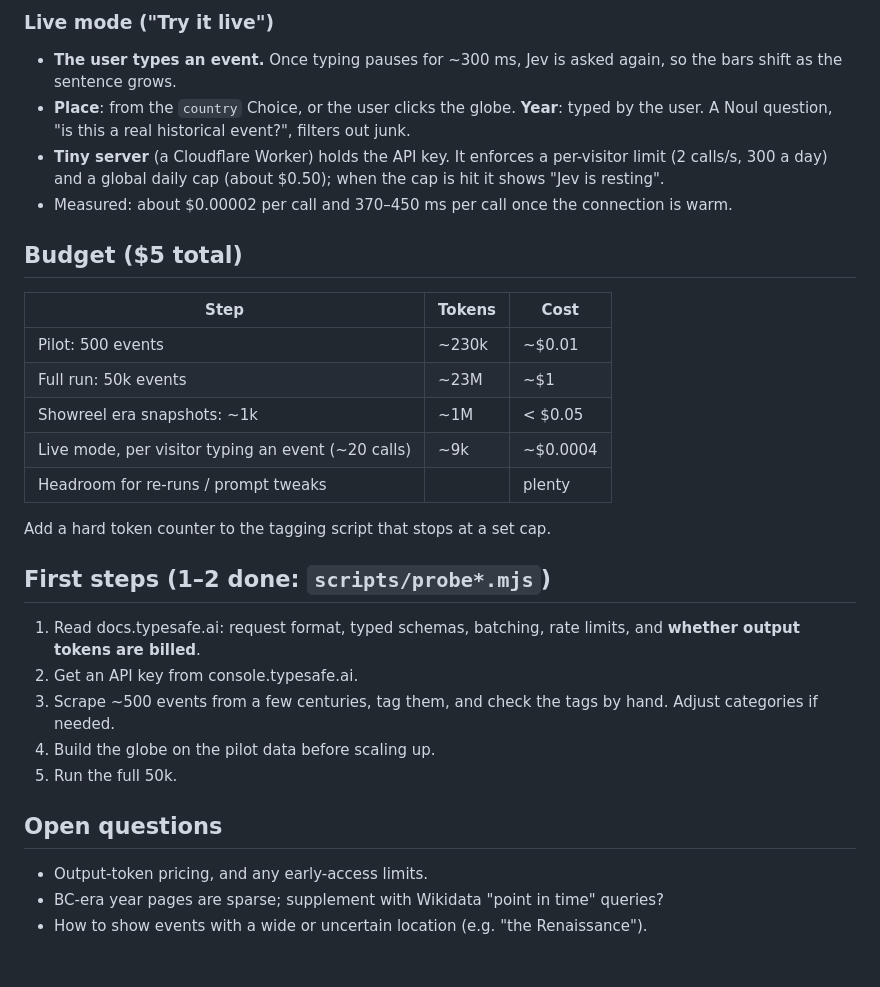
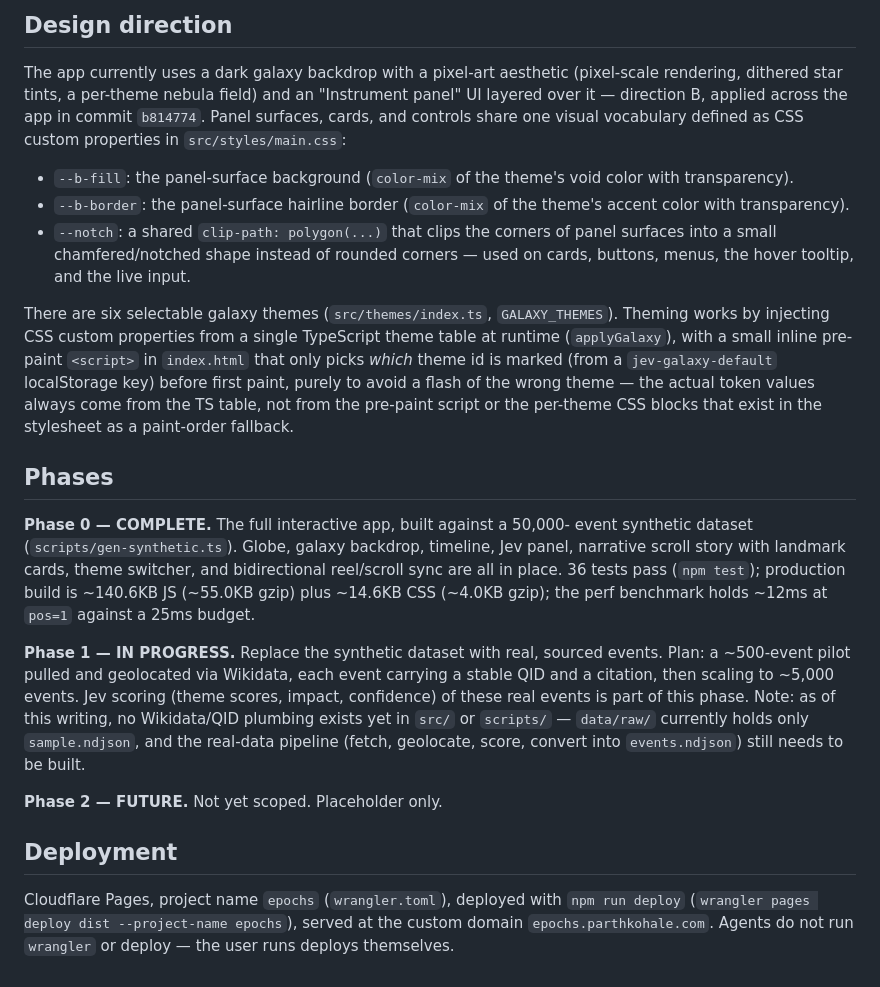
Before and after one commit to mavericksxx/typesafe-jev-history-globe, a Markdown page: PLAN.md, the part around one of its changes. GitHub-like rendering.

```diff
--- a/PLAN.md
+++ b/PLAN.md
@@ -53,32 +82,54 @@ Record once, then replay forever for free. We save data, not video, so the repla
 
-### Live mode ("Try it live")
-- **The user types an event.** Once typing pauses for ~300 ms, Jev is asked again, so the bars shift as the sentence grows.
-- **Place**: from the `country` Choice, or the user clicks the globe. **Year**: typed by the user. A Noul question, "is this a real historical event?", filters out junk.
-- **Tiny server** (a Cloudflare Worker) holds the API key. It enforces a per-visitor limit (2 calls/s, 300 a day) and a global daily cap (about $0.50); when the cap is hit it shows "Jev is resting".
-- Measured: about $0.00002 per call and 370–450 ms per call once the connection is warm.
+## Design direction
 
-## Budget ($5 total)
+The app currently uses a dark galaxy backdrop with a pixel-art aesthetic
+(pixel-scale rendering, dithered star tints, a per-theme nebula field) and
+an "Instrument panel" UI layered over it — direction B, applied across the
+app in commit `b814774`. Panel surfaces, cards, and controls share one
+visual vocabulary defined as CSS custom properties in `src/styles/main.css`:
 
-| Step | Tokens | Cost |
-|---|---|---|
-| Pilot: 500 events | ~230k | ~$0.01 |
-| Full run: 50k events | ~23M | ~$1 |
-| Showreel era snapshots: ~1k | ~1M | < $0.05 |
-| Live mode, per visitor typing an event (~20 calls) | ~9k | ~$0.0004 |
-| Headroom for re-runs / prompt tweaks | | plenty |
+- `--b-fill`: the panel-surface background (`color-mix` of the theme's
+  void color with transparency).
+- `--b-border`: the panel-surface hairline border (`color-mix` of the
+  theme's accent color with transparency).
+- `--notch`: a shared `clip-path: polygon(...)` that clips the corners of
+  panel surfaces into a small chamfered/notched shape instead of rounded
+  corners — used on cards, buttons, menus, the hover tooltip, and the live
+  input.
 
-Add a hard token counter to the tagging script that stops at a set cap.
+There are six selectable galaxy themes (`src/themes/index.ts`,
+`GALAXY_THEMES`). Theming works by injecting CSS custom properties from a
+single TypeScript theme table at runtime (`applyGalaxy`), with a small
+inline pre-paint `<script>` in `index.html` that only picks *which* theme
+id is marked (from a `jev-galaxy-default` localStorage key) before first
+paint, purely to avoid a flash of the wrong theme — the actual token values
+always come from the TS table, not from the pre-paint script or the
+per-theme CSS blocks that exist in the stylesheet as a paint-order fallback.
 
-## First steps (1–2 done: `scripts/probe*.mjs`)
+## Phases
 
-1. Read docs.typesafe.ai: request format, typed schemas, batching, rate limits, and **whether output tokens are billed**.
-2. Get an API key from console.typesafe.ai.
-3. Scrape ~500 events from a few centuries, tag them, and check the tags by hand. Adjust categories if needed.
-4. Build the globe on the pilot data before scaling up.
-5. Run the full 50k.
+**Phase 0 — COMPLETE.** The full interactive app, built against a 50,000-
+event synthetic dataset (`scripts/gen-synthetic.ts`). Globe, galaxy
+backdrop, timeline, Jev panel, narrative scroll story with landmark cards,
+theme switcher, and bidirectional reel/scroll sync are all in place. 36
+tests pass (`npm test`); production build is ~140.6KB JS (~55.0KB gzip) plus
+~14.6KB CSS (~4.0KB gzip); the perf benchmark holds ~12ms at `pos=1` against
+a 25ms budget.
 
-## Open questions
+**Phase 1 — IN PROGRESS.** Replace the synthetic dataset with real, sourced
+events. Plan: a ~500-event pilot pulled and geolocated via Wikidata, each
+event carrying a stable QID and a citation, then scaling to ~5,000 events.
+Jev scoring (theme scores, impact, confidence) of these real events is part
+of this phase. Note: as of this writing, no Wikidata/QID plumbing exists
+yet in `src/` or `scripts/` — `data/raw/` currently holds only
+`sample.ndjson`, and the real-data pipeline (fetch, geolocate, score,
+convert into `events.ndjson`) still needs to be built.
 
-- Output-token pricing, and any early-access limits.
-- BC-era year pages are sparse; supplement with Wikidata "point in time" queries?
-- How to show events with a wide or uncertain location (e.g. "the Renaissance").
+**Phase 2 — FUTURE.** Not yet scoped. Placeholder only.
+
+## Deployment
+
+Cloudflare Pages, project name `epochs` (`wrangler.toml`), deployed with
+`npm run deploy` (`wrangler pages deploy dist --project-name epochs`),
+served at the custom domain `epochs.parthkohale.com`. Agents do not run
+`wrangler` or deploy — the user runs deploys themselves.
```
Also changed, not shown: other parts of PLAN.md (+70 -41 lines).
